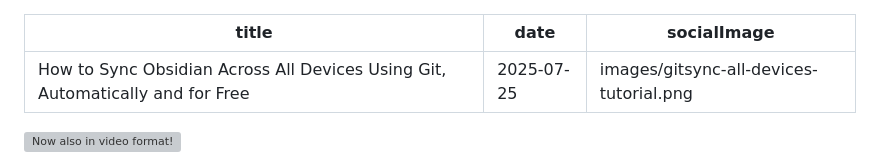
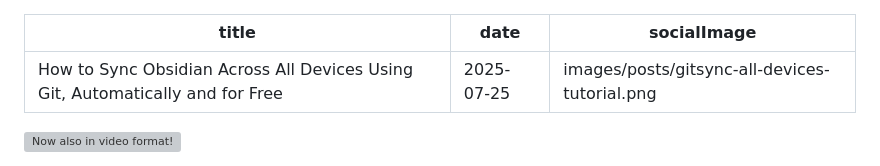
Before and after one commit to ViscousPot/web, a Markdown page: posts/content/gitsync-all-devices-tutorial.md, the part around the change. Drawn GitHub-style; grey boxes are pictures that could not be loaded.

```diff
--- a/posts/content/gitsync-all-devices-tutorial.md
+++ b/posts/content/gitsync-all-devices-tutorial.md
@@ -1,7 +1,7 @@
 ---
 title: How to Sync Obsidian Across All Devices Using Git, Automatically and for Free
 date: 2025-07-25
-socialImage: images/gitsync-all-devices-tutorial.png
+socialImage: images/posts/gitsync-all-devices-tutorial.png
 ---
 
 ![Now also in video format!](https://youtu.be/Cu4-BPcveBI)
```
